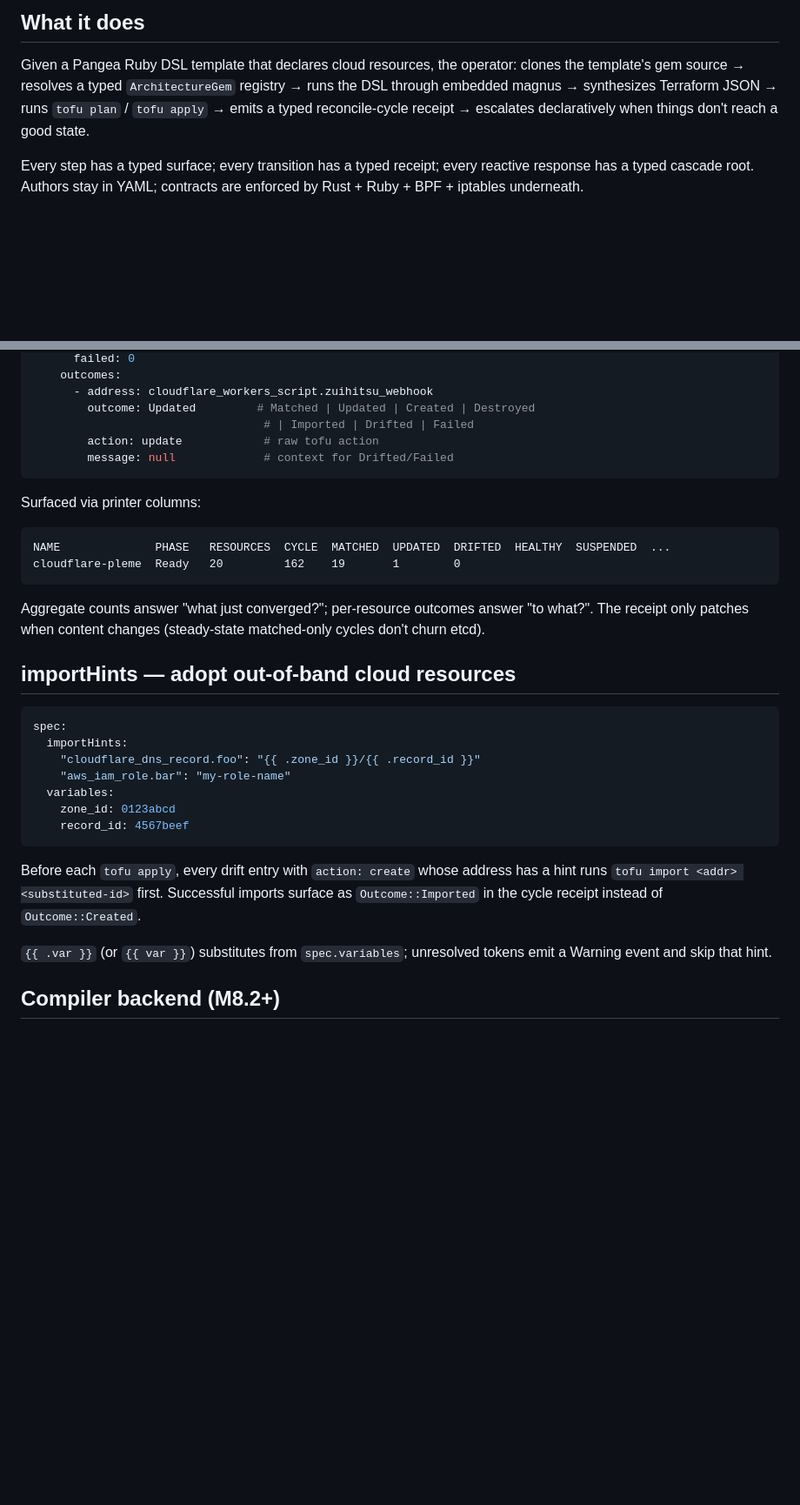
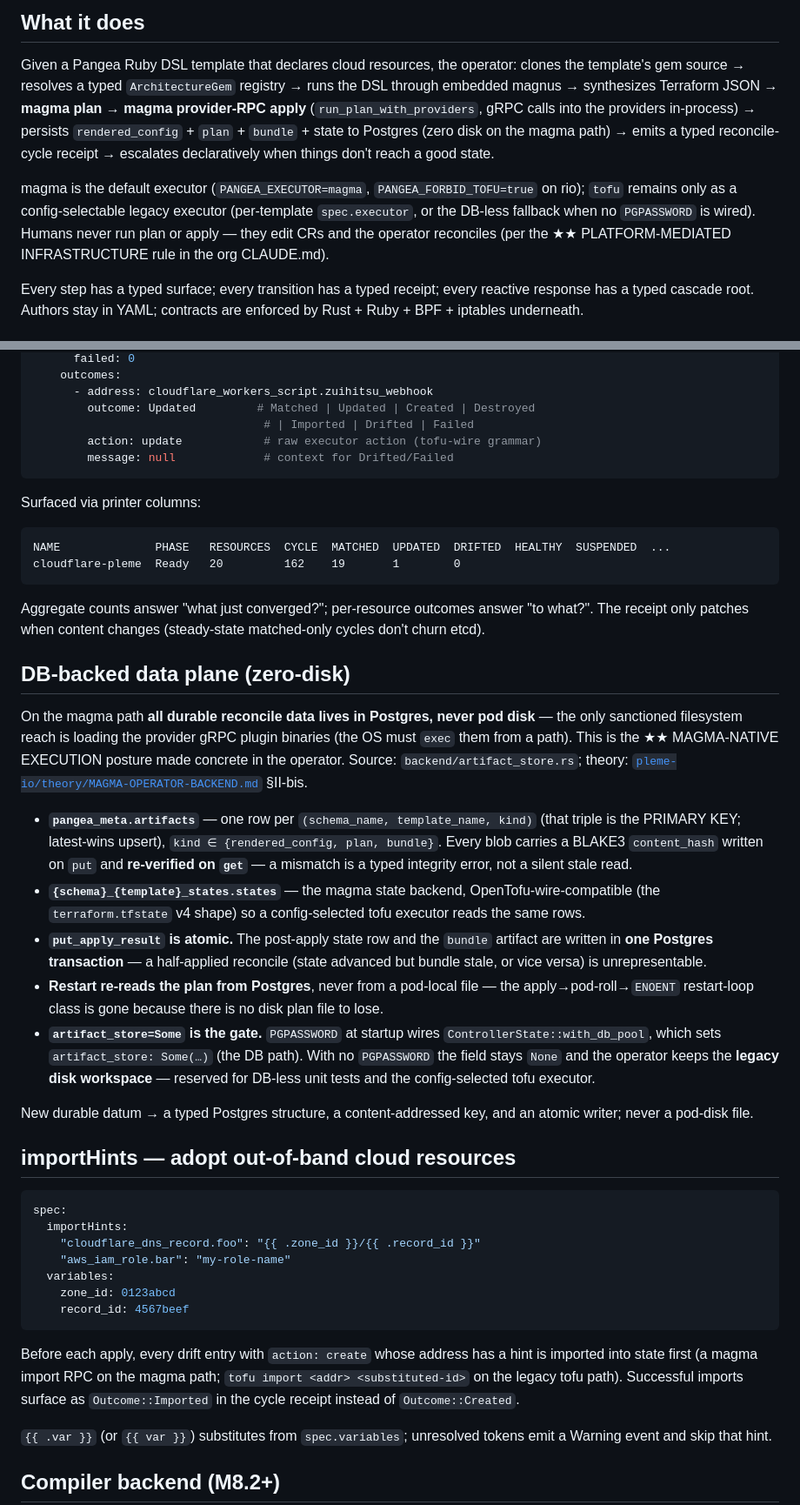
Before and after one commit to pleme-io/pangea-operator, a Markdown page: CLAUDE.md, 2 parts joined by grey strips. Shown at 87% size. Rendered like a GitHub page; blank space fills up the shorter version.

Commit message:
CLAUDE.md: magma DB-backed reality + DB-backed data plane section
What-it-does now reflects magma plan→provider-RPC apply→Postgres (zero disk), not
tofu. New DB-backed data plane section (pangea_meta.artifacts, atomic put_apply_result,
restart-from-PG). Humans declare CRs; operator reconciles (★★ PLATFORM-MEDIATED).

````diff
--- a/CLAUDE.md
+++ b/CLAUDE.md
@@ -30,9 +30,19 @@ For the theoretical frame, read
 Given a Pangea Ruby DSL template that declares cloud resources, the
 operator: clones the template's gem source → resolves a typed
 `ArchitectureGem` registry → runs the DSL through embedded magnus →
-synthesizes Terraform JSON → runs `tofu plan` / `tofu apply` →
-emits a typed reconcile-cycle receipt → escalates declaratively when
-things don't reach a good state.
+synthesizes Terraform JSON → **magma plan** → **magma provider-RPC
+apply** (`run_plan_with_providers`, gRPC calls into the providers
+in-process) → persists `rendered_config` + `plan` + `bundle` + state
+to Postgres (zero disk on the magma path) → emits a typed reconcile-
+cycle receipt → escalates declaratively when things don't reach a good
+state.
+
+magma is the default executor (`PANGEA_EXECUTOR=magma`,
+`PANGEA_FORBID_TOFU=true` on rio); `tofu` remains only as a
+config-selectable legacy executor (per-template `spec.executor`, or the
+DB-less fallback when no `PGPASSWORD` is wired). Humans never run plan
+or apply — they edit CRs and the operator reconciles (per the
+★★ PLATFORM-MEDIATED INFRASTRUCTURE rule in the org CLAUDE.md).
 
 Every step has a typed surface; every transition has a typed receipt;
 every reactive response has a typed cascade root. Authors stay in YAML;
@@ -144,7 +154,7 @@ status:
       - address: cloudflare_workers_script.zuihitsu_webhook
         outcome: Updated         # Matched | Updated | Created | Destroyed
                                   # | Imported | Drifted | Failed
-        action: update            # raw tofu action
+        action: update            # raw executor action (tofu-wire grammar)
         message: null             # context for Drifted/Failed
 ```
 
@@ -158,6 +168,40 @@ Aggregate counts answer "what just converged?"; per-resource outcomes
 answer "to what?". The receipt only patches when content changes
 (steady-state matched-only cycles don't churn etcd).
 
+## DB-backed data plane (zero-disk)
+
+On the magma path **all durable reconcile data lives in Postgres,
+never pod disk** — the only sanctioned filesystem reach is loading the
+provider gRPC plugin binaries (the OS must `exec` them from a path).
+This is the ★★ MAGMA-NATIVE EXECUTION posture made concrete in the
+operator. Source: `backend/artifact_store.rs`; theory:
+[`pleme-io/theory/MAGMA-OPERATOR-BACKEND.md`](https://github.com/pleme-io/theory/blob/main/MAGMA-OPERATOR-BACKEND.md) §II-bis.
+
+- **`pangea_meta.artifacts`** — one row per
+  `(schema_name, template_name, kind)` (that triple is the PRIMARY
+  KEY; latest-wins upsert), `kind ∈ {rendered_config, plan, bundle}`.
+  Every blob carries a BLAKE3 `content_hash` written on `put` and
+  **re-verified on `get`** — a mismatch is a typed integrity error,
+  not a silent stale read.
+- **`{schema}_{template}_states.states`** — the magma state backend,
+  OpenTofu-wire-compatible (the `terraform.tfstate` v4 shape) so a
+  config-selected tofu executor reads the same rows.
+- **`put_apply_result` is atomic.** The post-apply state row and the
+  `bundle` artifact are written in **one Postgres transaction** — a
+  half-applied reconcile (state advanced but bundle stale, or vice
+  versa) is unrepresentable.
+- **Restart re-reads the plan from Postgres**, never from a pod-local
+  file — the apply→pod-roll→`ENOENT` restart-loop class is gone
+  because there is no disk plan file to lose.
+- **`artifact_store=Some` is the gate.** `PGPASSWORD` at startup wires
+  `ControllerState::with_db_pool`, which sets `artifact_store: Some(…)`
+  (the DB path). With no `PGPASSWORD` the field stays `None` and the
+  operator keeps the **legacy disk workspace** — reserved for DB-less
+  unit tests and the config-selected tofu executor.
+
+New durable datum → a typed Postgres structure, a content-addressed
+key, and an atomic writer; never a pod-disk file.
+
 ## importHints — adopt out-of-band cloud resources
 
 ```yaml
@@ -170,10 +214,11 @@ spec:
     record_id: 4567beef
 ```
 
-Before each `tofu apply`, every drift entry with `action: create`
-whose address has a hint runs `tofu import <addr> <substituted-id>`
-first. Successful imports surface as `Outcome::Imported` in the cycle
-receipt instead of `Outcome::Created`.
+Before each apply, every drift entry with `action: create` whose
+address has a hint is imported into state first (a magma import RPC on
+the magma path; `tofu import <addr> <substituted-id>` on the legacy
+tofu path). Successful imports surface as `Outcome::Imported` in the
+cycle receipt instead of `Outcome::Created`.
 
 `{{ .var }}` (or `{{ var }}`) substitutes from `spec.variables`;
 unresolved tokens emit a Warning event and skip that hint.
````
Also changed, not shown: other parts of CLAUDE.md (+7 -3 lines).
